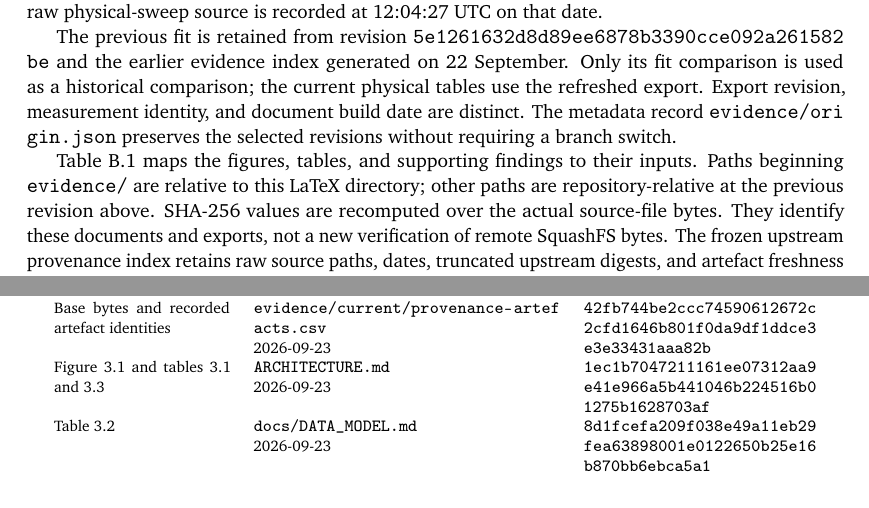
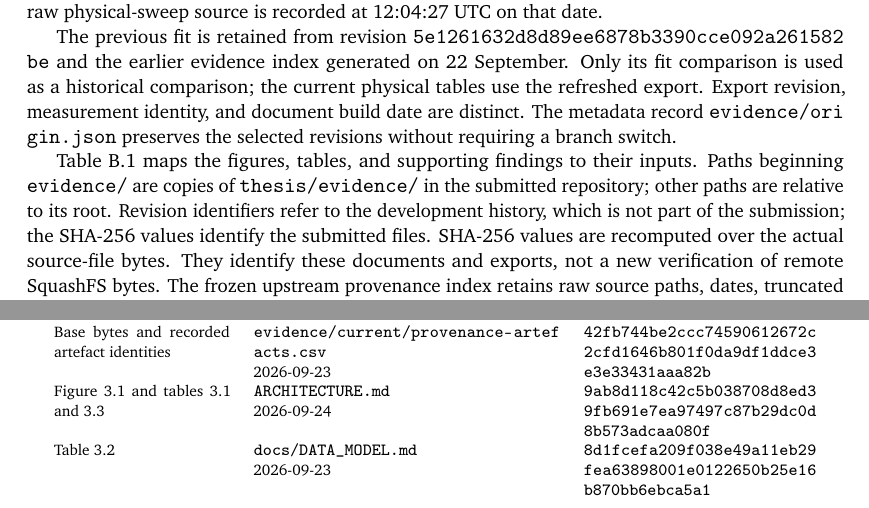
Before and after one commit to DipankNemo/modfs, a LaTeX thesis (thesis/tex/thesis.tex, which reads thesis/tex/cha/07-provenance.tex, thesis/tex/tables-provenance.tex): two parts of pages 51 and 52 of 69, joined at a grey line, cut so that both start at the same text. Compiled offline with pdfLaTeX.

Commit message:
Every provenance digest now matches the submitted repository
The architecture-figure row carried ARCHITECTURE.md's digest from 23 September;
since then the file changed only in the deadline line and the added tier-2
generation block, neither of which the figure or the taxonomy and digest tables
rest on, so the row now names the shipped file. The path note said evidence/
paths were relative to the LaTeX directory and other paths to a revision the
history-free submission does not contain; it now says they resolve in the
submitted repository and that the digests identify the submitted files.

Checked by resolving every file reference in the table against the submission
alone: all match except the institute's AI-usage slides, which are not part of
the repository.

Co-Authored-By: Claude Opus 5.5 <noreply@anthropic.com>

```diff
--- a/thesis/tex/cha/07-provenance.tex
+++ b/thesis/tex/cha/07-provenance.tex
@@ -5,7 +5,7 @@ The numerical inputs are frozen exports of \filepath{thesis/evidence/}. The curr
 
 The previous fit is retained from revision \texttt{\seqsplit{5e1261632d8d89ee6878b3390cce092a261582be}} and the earlier evidence index generated on 22 September. Only its fit comparison is used as a historical comparison; the current physical tables use the refreshed export. Export revision, measurement identity, and document build date are distinct. The metadata record \filepath{evidence/origin.json} preserves the selected revisions without requiring a branch switch.
 
-\Cref{tab:provenance} maps the figures, tables, and supporting findings to their inputs. Paths beginning \filepath{evidence/} are relative to this LaTeX directory; other paths are repository-relative at the previous revision above. SHA-256 values are recomputed over the actual source-file bytes. They identify these documents and exports, not a new verification of remote SquashFS bytes. The frozen upstream provenance index retains raw source paths, dates, truncated upstream digests, and artefact freshness assessments.
+\Cref{tab:provenance} maps the figures, tables, and supporting findings to their inputs. Paths beginning \filepath{evidence/} are copies of \filepath{thesis/evidence/} in the submitted repository; other paths are relative to its root. Revision identifiers refer to the development history, which is not part of the submission; the SHA-256 values identify the submitted files. SHA-256 values are recomputed over the actual source-file bytes. They identify these documents and exports, not a new verification of remote SquashFS bytes. The frozen upstream provenance index retains raw source paths, dates, truncated upstream digests, and artefact freshness assessments.
 
 \input{tables-provenance}
 
--- a/thesis/tex/tables-provenance.tex
+++ b/thesis/tex/tables-provenance.tex
@@ -26,7 +26,7 @@ Evidence corrections & \filepath{evidence/current/inconsistencies.md}\newline 20
 Upstream identities and dates & \filepath{evidence/current/provenance.md}\newline 2026-09-23 & \texttt{\seqsplit{6f797c62a1eb685a00d8974ac572700a370c8bd25c83051076485917ed2798e4}} \\
 Previous upstream identities & \filepath{evidence/previous/provenance.md}\newline 2026-09-22 & \texttt{\seqsplit{0d3ccd27ebcbcdd242f8bbc2edd6cfb77a6fba30c5dd2b0d2aab3da7f0223b8c}} \\
 Base bytes and recorded artefact identities & \filepath{evidence/current/provenance-artefacts.csv}\newline 2026-09-23 & \texttt{\seqsplit{42fb744be2ccc74590612672c2cfd1646b801f0da9df1ddce3e3e33431aaa82b}} \\
-\Cref{fig:architecture,tab:taxonomy,tab:digests} & \filepath{ARCHITECTURE.md}\newline 2026-09-23 & \texttt{\seqsplit{1ec1b7047211161ee07312aa9e41e966a5b441046b224516b01275b1628703af}} \\
+\Cref{fig:architecture,tab:taxonomy,tab:digests} & \filepath{ARCHITECTURE.md}\newline 2026-09-24 & \texttt{\seqsplit{9ab8d118c42c5b038708d8ed39fb691e7ea97497c87b29dc0d8b573adcaa080f}} \\
 \Cref{tab:manifest} & \filepath{docs/DATA_MODEL.md}\newline 2026-09-23 & \texttt{\seqsplit{8d1fcefa209f038e49a11eb29fea63898001e0122650b25e16b870bb6ebca5a1}} \\
 Registry discovery; schema history & \filepath{ARCHITECTURE.md}\newline 2026-09-24 & \texttt{\seqsplit{9ab8d118c42c5b038708d8ed39fb691e7ea97497c87b29dc0d8b573adcaa080f}} \\
 Physical sampling and guest observation & \filepath{docs/SAMPLING_AND_BOOT.md}\newline 2026-09-23 & \texttt{\seqsplit{287ce7d675aa3d9180f91ebf8511a0530fbdd0e0337dc0b7bb2462b13ed81520}} \\
```
